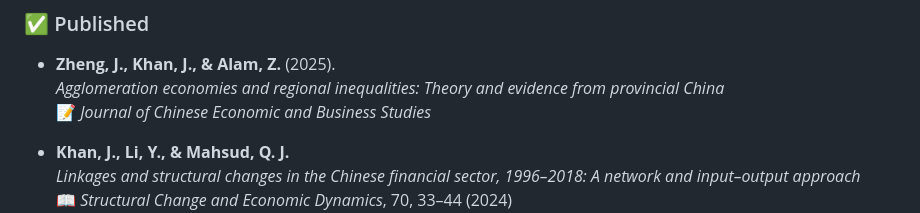
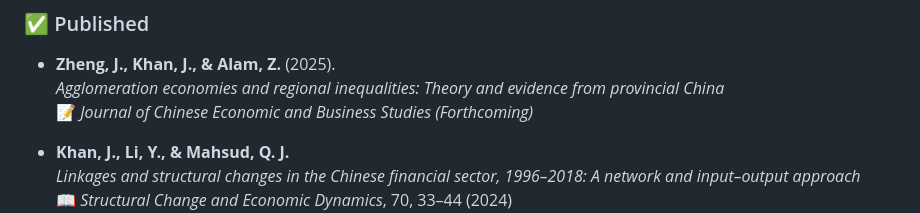
Before and after one commit to Karcen/zhengjiacheng.github.io, a Markdown page: README.md, the part around the change. GitHub-like rendering.

```diff
--- a/README.md
+++ b/README.md
@@ -64,7 +64,7 @@
 
 - **Zheng, J., Khan, J., & Alam, Z.** (2025).
   *Agglomeration economies and regional inequalities: Theory and evidence from provincial China*
-  📝 *Journal of Chinese Economic and Business Studies*
+  📝 *Journal of Chinese Economic and Business Studies (Forthcoming)*
 
 - **Khan, J., Li, Y., & Mahsud, Q. J.**
   *Linkages and structural changes in the Chinese financial sector, 1996–2018: A network and input–output approach*
```
